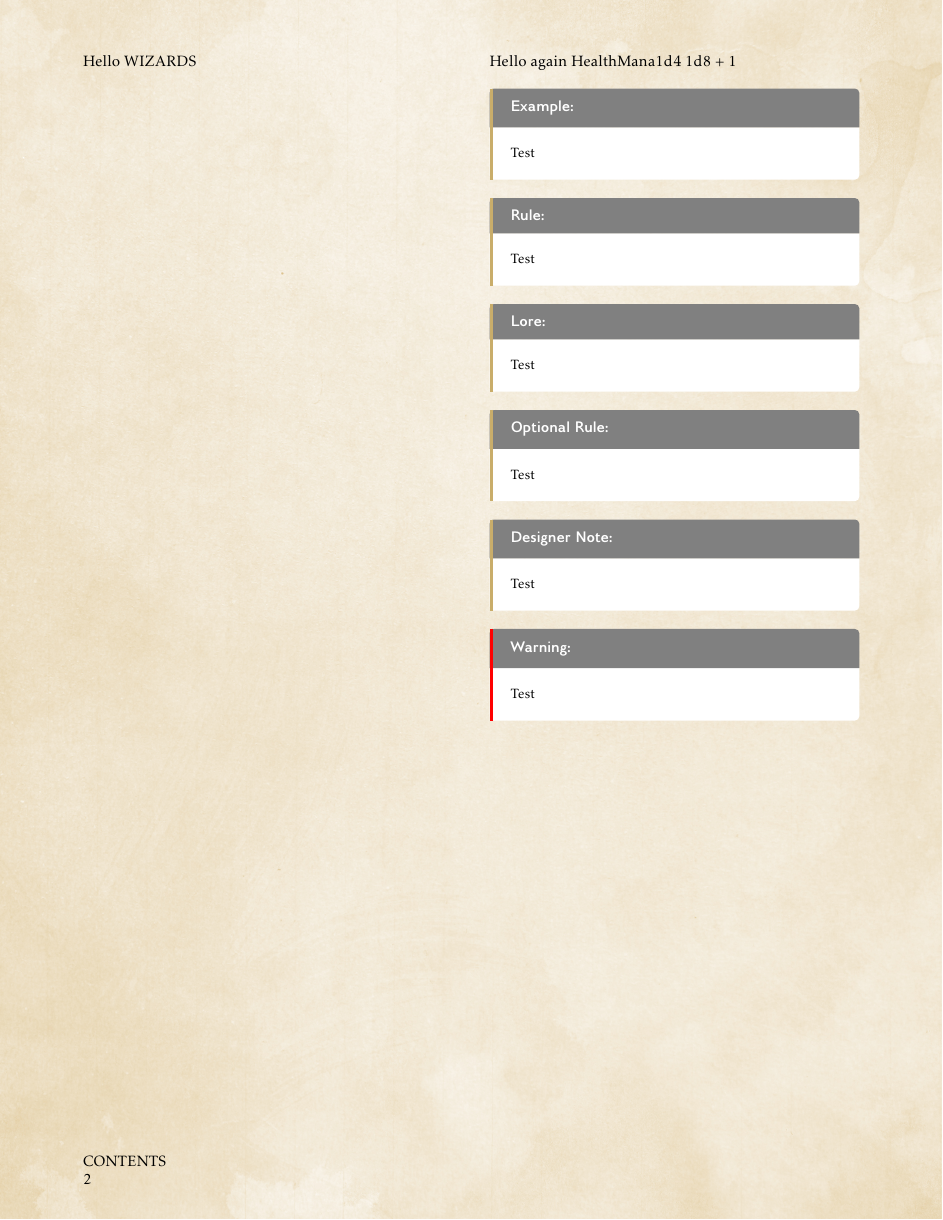
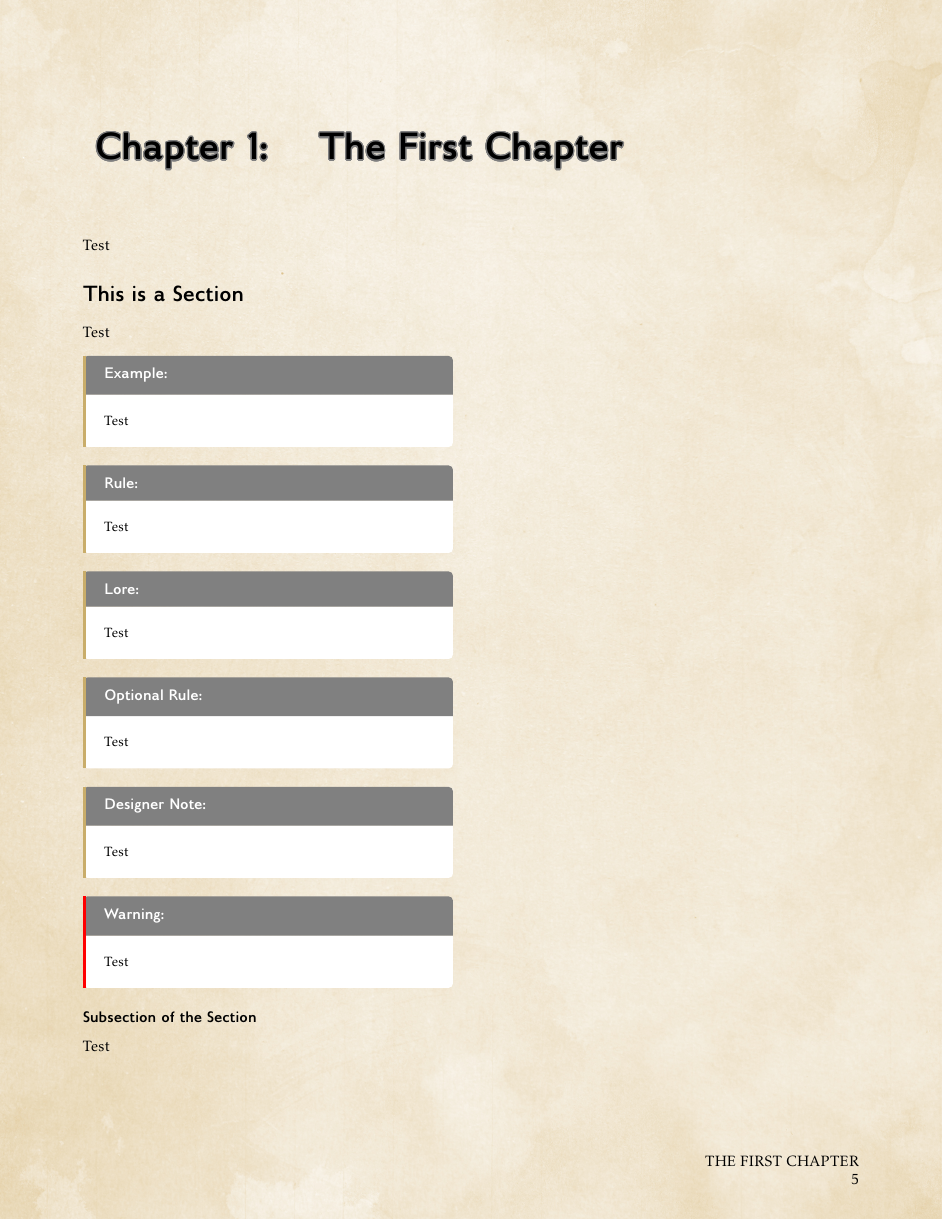
Before and after one commit to j-stach/wizards, a LaTeX book (resources/template/example.tex, which reads resources/template/styles/layout/sections.sty, resources/template/wizards-book.cls): page 2 of 5 before the commit and page 5 of 5 after it. Compiled offline with pdfLaTeX.

Commit message:
sections improved

```diff
--- a/resources/template/example.tex
+++ b/resources/template/example.tex
@@ -6,9 +6,5 @@
 \tableofcontents
 
 
-Hello WIZARDS
-
-
-
 \newpage
 
@@ -15,6 +12,11 @@ Hello WIZARDS
 
+\chapter{The First Chapter}
 
-Hello again \HealthName \ManaName \Roll{1d4} \Roll{1d8+1}
+Test
+
+\section{This is a Section}
+
+Test
 
 \begin{Example}
   Test
@@ -41,5 +43,3 @@ Hello again \HealthName \ManaName \Roll{1d4} \Roll{1d8+1}
 \end{Warning}
 
 
-
-\newpage
--- a/resources/template/styles/layout/sections.sty
+++ b/resources/template/styles/layout/sections.sty
@@ -17,7 +14,7 @@
 
 \titleformat{\part}
   [display]
-  {\WizardsPartFont}
+  {\center \WizardsPartFont}
   {\WizardsContour{\partname\ \thepart}}
   {2ex}
   {\WizardsContour}
--- a/resources/template/wizards-book.cls
+++ b/resources/template/wizards-book.cls
@@ -12,7 +12,11 @@
 \ProcessOptions\relax
 
 % Build on the standard LaTeX book class.
-\LoadClass[twocolumn]{book}
+\LoadClass[
+  twocolumn,
+  %openany, % NOTE: Uncomment for PDF?
+  twoside,
+]{book}
 
 % Load the WIZARDS publishing framework.
 \RequirePackage{wizards-styles}
```
Also changed, not shown: resources/template/example.tex (12 more changed lines), resources/template/styles/layout/sections.sty (3 more changed lines).
